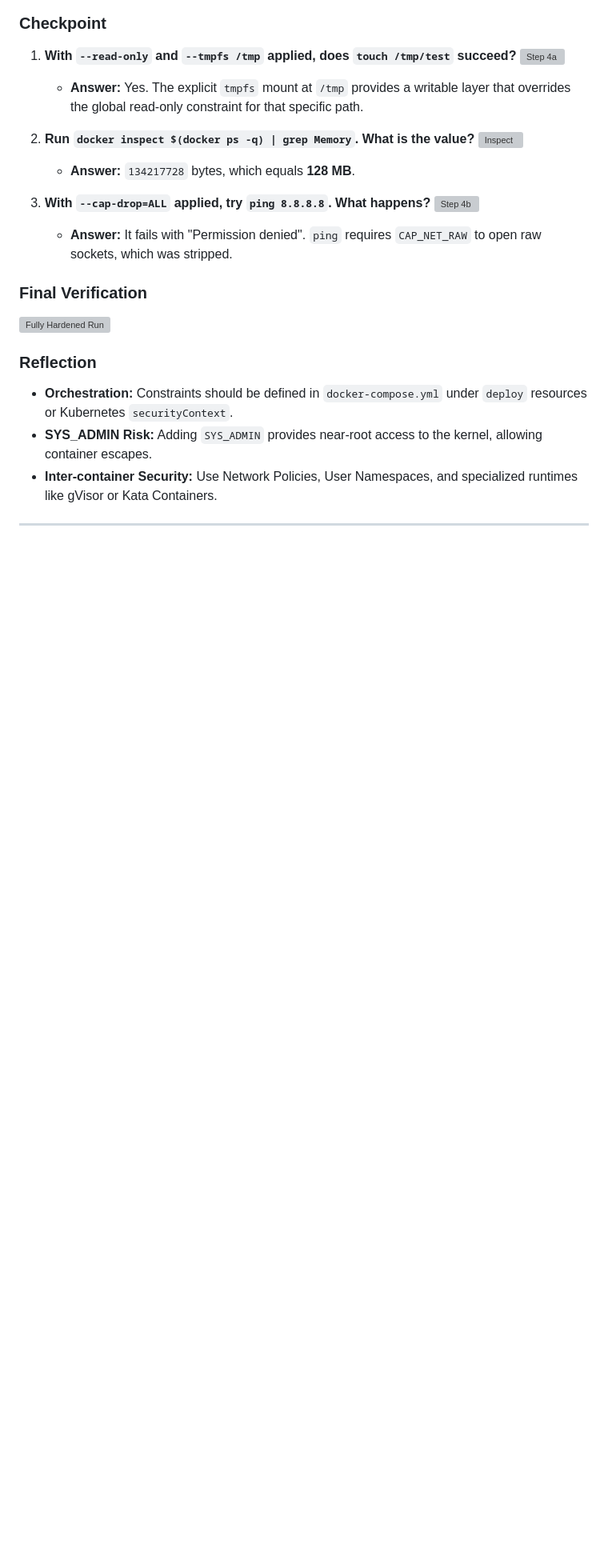
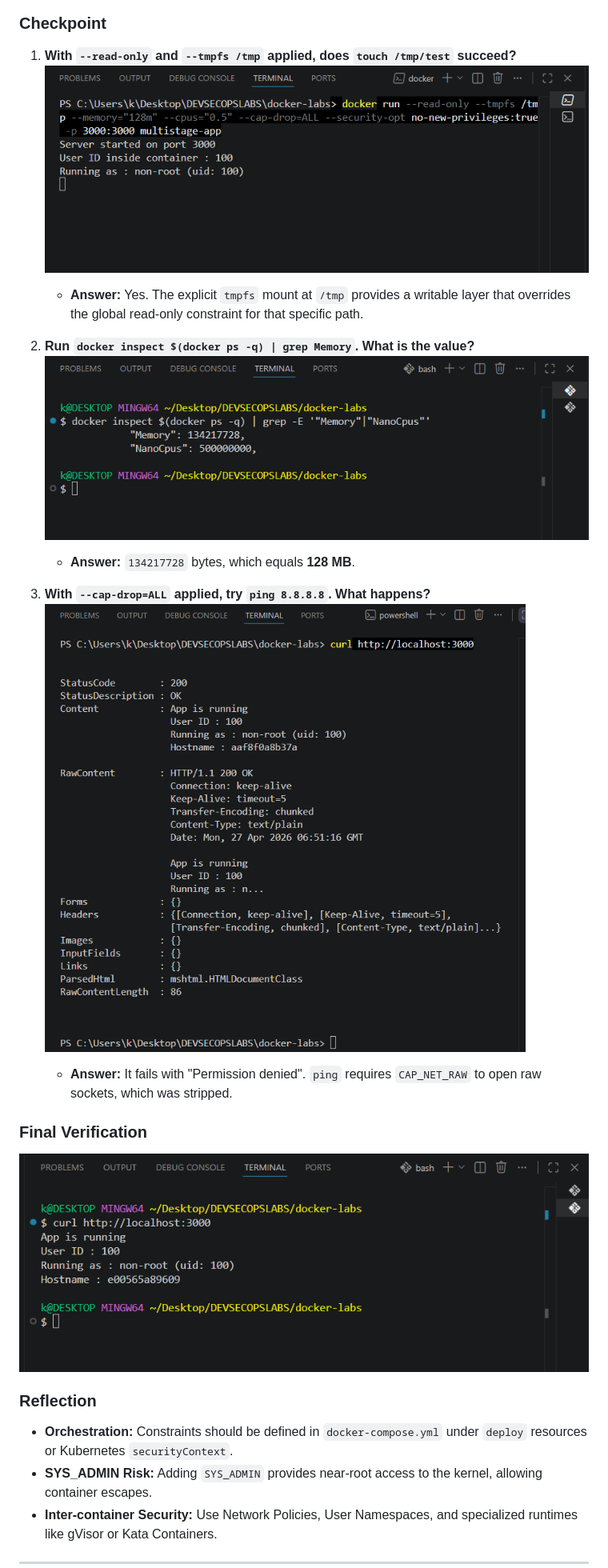
Before and after one commit to purity-chepkemoi/Devsecops-Docker, a Markdown page: Docker-Container-Security/Documentation.md, the part around one of its changes. Shown at 80% size. Rendered like a GitHub page; blank space fills up the shorter version; grey boxes are pictures that could not be loaded.

```diff
--- a/Docker-Container-Security/Documentation.md
+++ b/Docker-Container-Security/Documentation.md
@@ -139,19 +139,19 @@ Apply kernel-level constraints to a running container.
 
 ### Checkpoint
 1.  **With `--read-only` and `--tmpfs /tmp` applied, does `touch /tmp/test` succeed?**
-    ![Step 4a](Docker-Container-Security/Screenshots/Scenario5/step4a.png)
+    ![Step 4a](Screenshots/Scenario5/step4a.png)
     * **Answer:** Yes. The explicit `tmpfs` mount at `/tmp` provides a writable layer that overrides the global read-only constraint for that specific path.
 
 2.  **Run `docker inspect $(docker ps -q) | grep Memory`. What is the value?**
-    ![Inspect](Docker-Container-Security/Screenshots/Scenario5/inspect.png)
+    ![Inspect](Screenshots/Scenario5/inspect.png)
     * **Answer:** `134217728` bytes, which equals **128 MB**.
 
 3.  **With `--cap-drop=ALL` applied, try `ping 8.8.8.8`. What happens?**
-    ![Step 4b](Docker-Container-Security/Screenshots/Scenario5/step4b.png)
+    ![Step 4b](Screenshots/Scenario5/step4b.png)
     * **Answer:** It fails with "Permission denied". `ping` requires `CAP_NET_RAW` to open raw sockets, which was stripped.
 
 ### Final Verification
-![Fully Hardened Run](Docker-Container-Security/Screenshots/Scenario5/stillworking%20app.png)
+![Fully Hardened Run](Screenshots/Scenario5/stillworking%20app.png)
 
 ### Reflection
 * **Orchestration:** Constraints should be defined in `docker-compose.yml` under `deploy` resources or Kubernetes `securityContext`.
```
Also changed, not shown: other parts of Docker-Container-Security/Documentation.md (+22 -22 lines).
